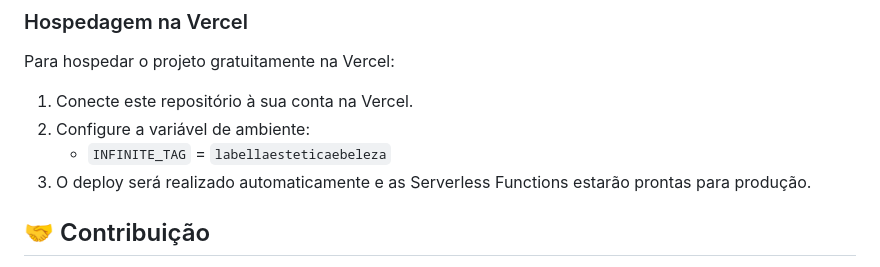
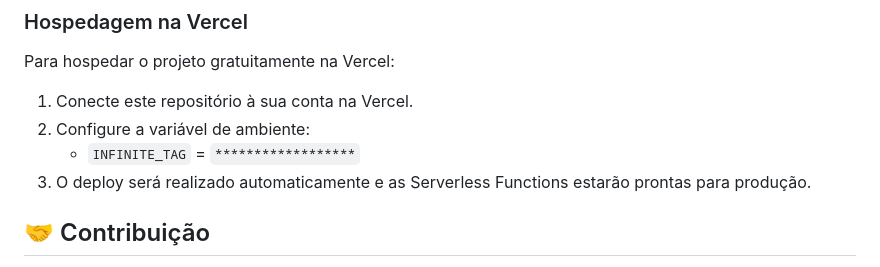
Before and after one commit to ingridalvesfarias/AyD, a Markdown page: README.md, the part around the change. Rendered like a GitHub page.

Commit message:
Obscure INFINITE_TAG value in README
Obscured sensitive information in README regarding environment variable.

```diff
--- a/README.md
+++ b/README.md
@@ -56,7 +56,7 @@ Este é um projeto híbrido (estático + Vercel Serverless Functions).
 Para hospedar o projeto gratuitamente na Vercel:
 1. Conecte este repositório à sua conta na Vercel.
 2. Configure a variável de ambiente:
-   - `INFINITE_TAG` = `labellaesteticaebeleza`
+   - `INFINITE_TAG` = `******************`
 3. O deploy será realizado automaticamente e as Serverless Functions estarão prontas para produção.
 
 ## 🤝 Contribuição
```
